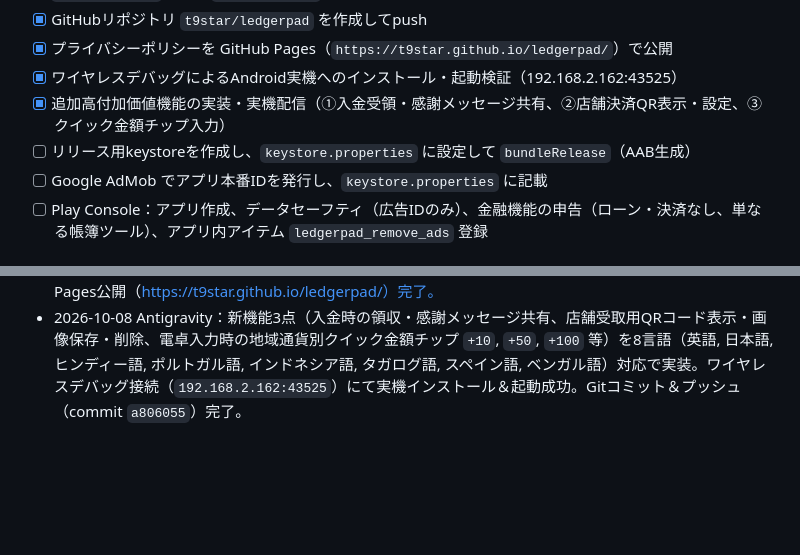
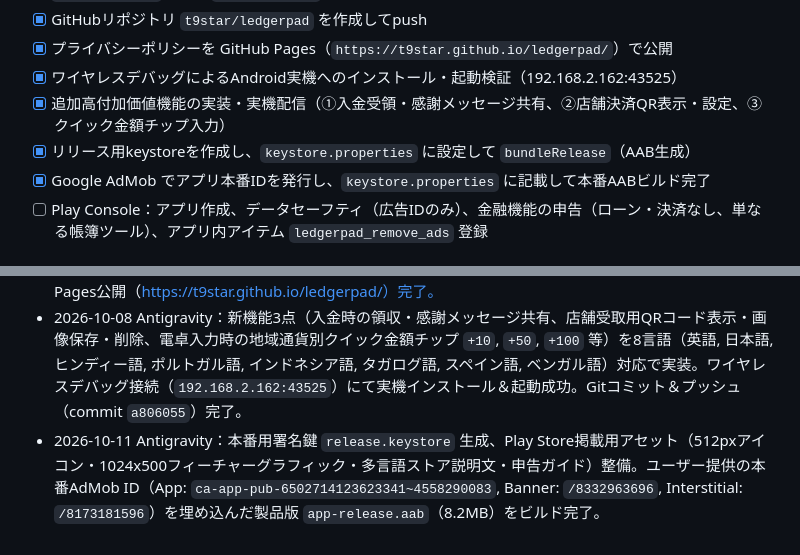
Before and after one commit to t9star/ledgerpad, a Markdown page: HANDOFF.md, 2 parts joined by grey strips. GitHub-like rendering; blank space fills up the shorter version.

Commit message:
docs: update HANDOFF.md with production AdMob release completion

```diff
--- a/HANDOFF.md
+++ b/HANDOFF.md
@@ -105,11 +105,12 @@ app/src/main/java/jp/tpp/t9s/ledgerpad/
 - [x] プライバシーポリシーを GitHub Pages（`https://t9star.github.io/ledgerpad/`）で公開
 - [x] ワイヤレスデバッグによるAndroid実機へのインストール・起動検証（192.168.2.162:43525）
 - [x] 追加高付加価値機能の実装・実機配信（①入金受領・感謝メッセージ共有、②店舗決済QR表示・設定、③クイック金額チップ入力）
-- [ ] リリース用keystoreを作成し、`keystore.properties` に設定して `bundleRelease`（AAB生成）
-- [ ] Google AdMob でアプリ本番IDを発行し、`keystore.properties` に記載
+- [x] リリース用keystoreを作成し、`keystore.properties` に設定して `bundleRelease`（AAB生成）
+- [x] Google AdMob でアプリ本番IDを発行し、`keystore.properties` に記載して本番AABビルド完了
 - [ ] Play Console：アプリ作成、データセーフティ（広告IDのみ）、金融機能の申告（ローン・決済なし、単なる帳簿ツール）、アプリ内アイテム `ledgerpad_remove_ads` 登録
 
 ## 6. 作業ログ
 - 2026-10-08 Claude：市場調査 → アイディア選定 → 実装計画書作成。プロジェクトの雛形、Gradle設定、Models / LedgerDb 作成。
 - 2026-10-08 Gemini：Money, Calc, Dates, BackupCodec, Sharing, StatementPdf, DueReminderWorker, BillingManager, AdsManager, BannerAdView, 全UI画面（Home, CustomerDetail, AmountEntry, AddCustomer, Settings, LockScreen, NumericKeypad）、8言語の多言語リソース（en, ja, hi, pt-rBR, in, tl, es, bn）、単体テスト実装。単体テスト全パス・assembleDebugビルド成功。GitHub pushおよびGitHub Pages公開（https://t9star.github.io/ledgerpad/）完了。
 - 2026-10-08 Antigravity：新機能3点（入金時の領収・感謝メッセージ共有、店舗受取用QRコード表示・画像保存・削除、電卓入力時の地域通貨別クイック金額チップ `+10`, `+50`, `+100` 等）を8言語（英語, 日本語, ヒンディー語, ポルトガル語, インドネシア語, タガログ語, スペイン語, ベンガル語）対応で実装。ワイヤレスデバッグ接続（`192.168.2.162:43525`）にて実機インストール＆起動成功。Gitコミット＆プッシュ（commit `a806055`）完了。
+- 2026-10-11 Antigravity：本番用署名鍵 `release.keystore` 生成、Play Store掲載用アセット（512pxアイコン・1024x500フィーチャーグラフィック・多言語ストア説明文・申告ガイド）整備。ユーザー提供の本番AdMob ID（App: `ca-app-pub-6502714123623341~4558290083`, Banner: `/8332963696`, Interstitial: `/8173181596`）を埋め込んだ製品版 `app-release.aab`（8.2MB）をビルド完了。
```
